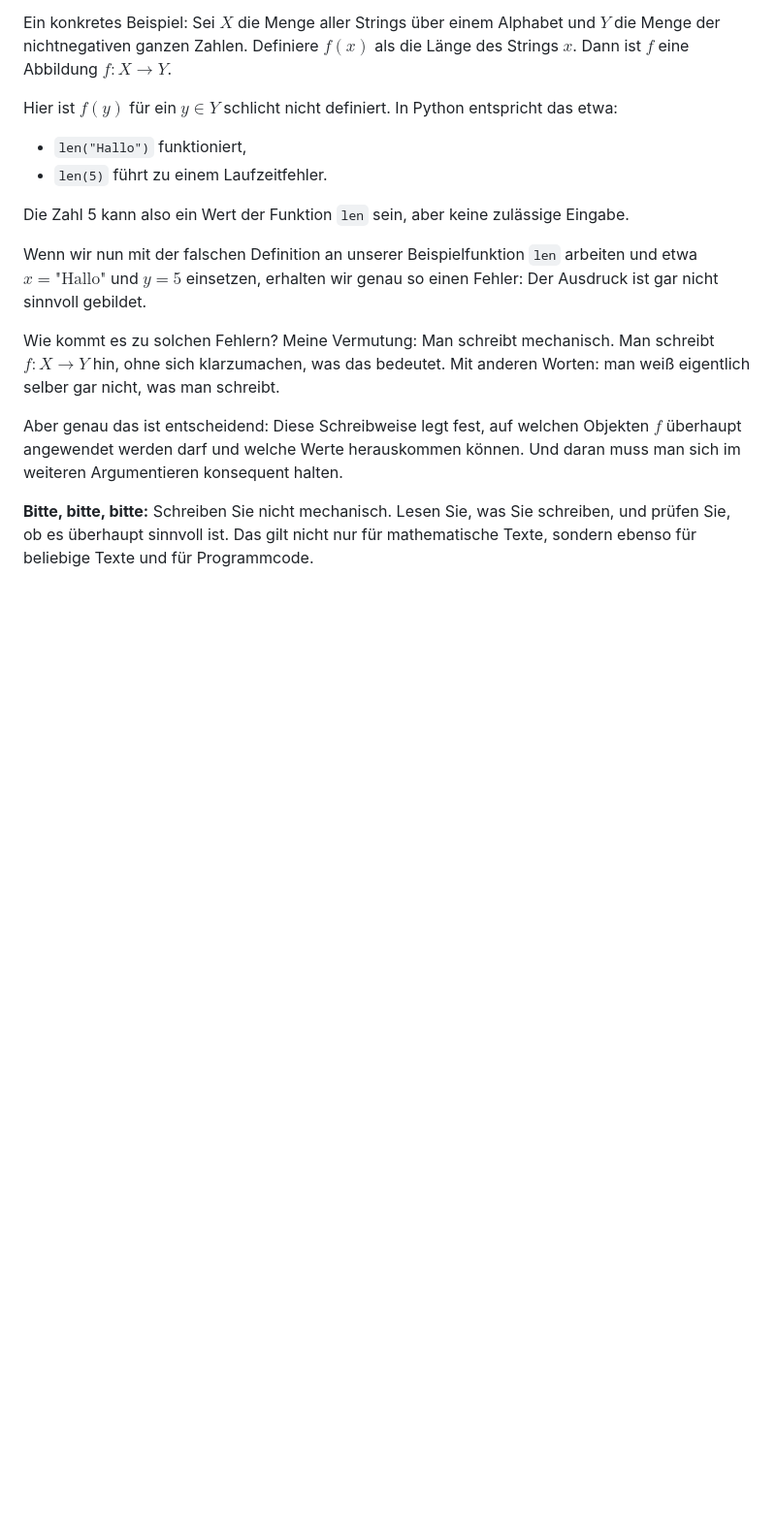
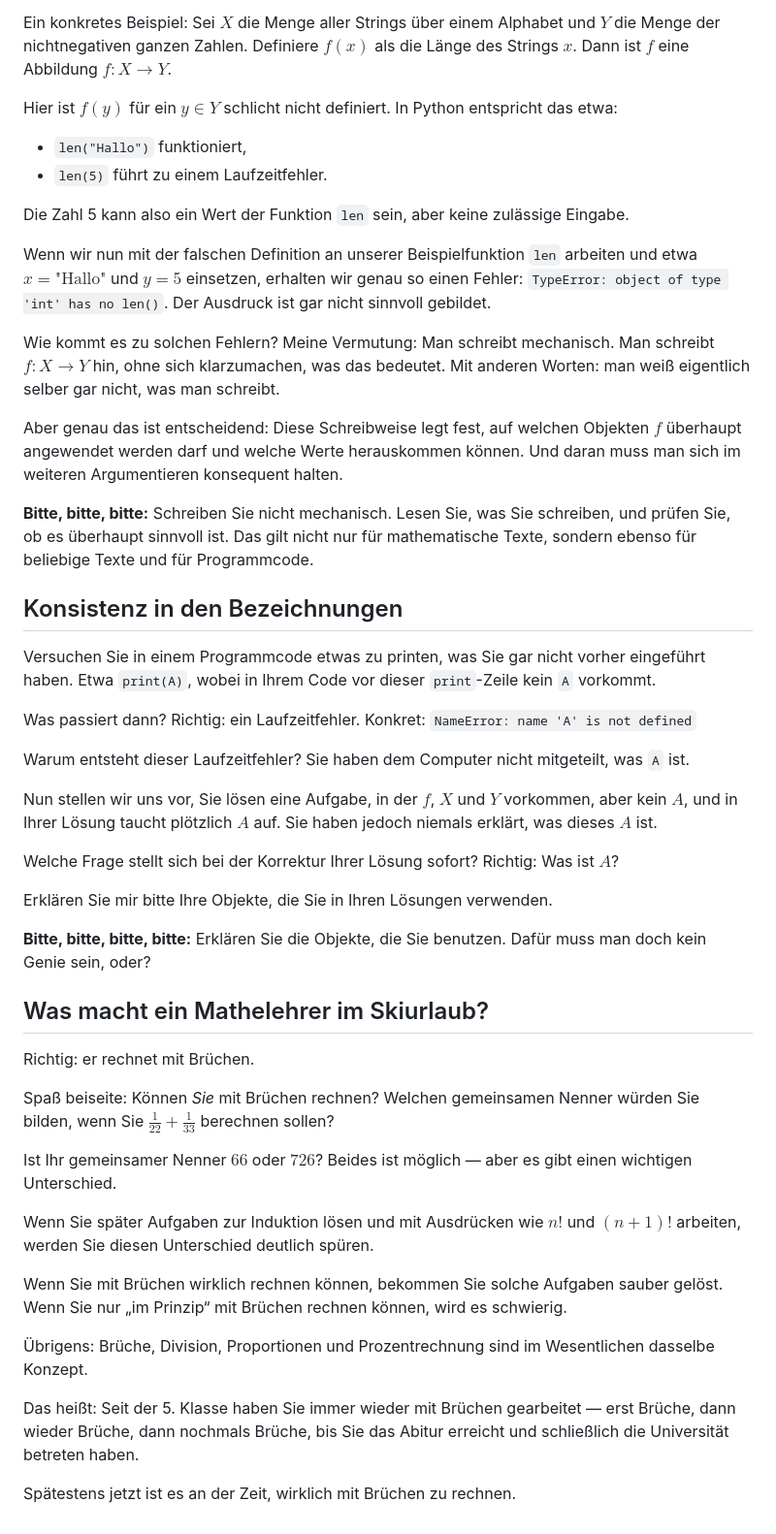
Before and after one commit to gaverkov/lineare_algebra, a Markdown page: README.md, the part around the change. Shown at 97% size. GitHub-like rendering; blank space fills up the shorter version.

Commit message:
Update README.md
Brüche usw.

```diff
--- a/README.md
+++ b/README.md
@@ -59,7 +59,7 @@ Hier ist $f(y)$ für ein $y \in Y$ schlicht nicht definiert. In Python entsprich
 
 Die Zahl 5 kann also ein Wert der Funktion `len` sein, aber keine zulässige Eingabe.
 
-Wenn wir nun mit der falschen Definition an unserer Beispielfunktion `len` arbeiten und etwa $x = \text{"Hallo"}$ und $y = 5$ einsetzen, erhalten wir genau so einen Fehler: Der Ausdruck ist gar nicht sinnvoll gebildet.
+Wenn wir nun mit der falschen Definition an unserer Beispielfunktion `len` arbeiten und etwa $x = \text{"Hallo"}$ und $y = 5$ einsetzen, erhalten wir genau so einen Fehler: `TypeError: object of type 'int' has no len()`. Der Ausdruck ist gar nicht sinnvoll gebildet.
 
 Wie kommt es zu solchen Fehlern? Meine Vermutung: Man schreibt mechanisch. Man schreibt $f: X \to Y$ hin, ohne sich klarzumachen, was das bedeutet. Mit anderen Worten: man weiß eigentlich selber gar nicht, was man schreibt.
 
@@ -67,3 +67,37 @@ Aber genau das ist entscheidend: Diese Schreibweise legt fest, auf welchen Objek
 
 
 **Bitte, bitte, bitte:** Schreiben Sie nicht mechanisch. Lesen Sie, was Sie schreiben, und prüfen Sie, ob es überhaupt sinnvoll ist. Das gilt nicht nur für mathematische Texte, sondern ebenso für beliebige Texte und für Programmcode.
+
+## Konsistenz in den Bezeichnungen
+
+Versuchen Sie in einem Programmcode etwas zu printen, was Sie gar nicht vorher eingeführt haben. Etwa `print(A)`, wobei in Ihrem Code vor dieser `print`-Zeile kein `A` vorkommt.
+
+Was passiert dann? Richtig: ein Laufzeitfehler. Konkret: `NameError: name 'A' is not defined`
+
+Warum entsteht dieser Laufzeitfehler? Sie haben dem Computer nicht mitgeteilt, was `A` ist.
+
+Nun stellen wir uns vor, Sie lösen eine Aufgabe, in der $f$, $X$ und $Y$ vorkommen, aber kein $A$, und in Ihrer Lösung taucht plötzlich $A$ auf. Sie haben jedoch niemals erklärt, was dieses $A$ ist.
+
+Welche Frage stellt sich bei der Korrektur Ihrer Lösung sofort? Richtig: Was ist $A$?
+
+Erklären Sie mir bitte Ihre Objekte, die Sie in Ihren Lösungen verwenden.
+
+**Bitte, bitte, bitte, bitte:** Erklären Sie die Objekte, die Sie benutzen. Dafür muss man doch kein Genie sein, oder?
+
+## Was macht ein Mathelehrer im Skiurlaub?
+
+Richtig: er rechnet mit Brüchen.
+
+Spaß beiseite: Können *Sie* mit Brüchen rechnen? Welchen gemeinsamen Nenner würden Sie bilden, wenn Sie $\frac{1}{22} + \frac{1}{33}$ berechnen sollen?
+
+Ist Ihr gemeinsamer Nenner $66$ oder $726$? Beides ist möglich — aber es gibt einen wichtigen Unterschied.
+
+Wenn Sie später Aufgaben zur Induktion lösen und mit Ausdrücken wie $n!$ und $(n+1)!$ arbeiten, werden Sie diesen Unterschied deutlich spüren.
+
+Wenn Sie mit Brüchen wirklich rechnen können, bekommen Sie solche Aufgaben sauber gelöst. Wenn Sie nur „im Prinzip“ mit Brüchen rechnen können, wird es schwierig.
+
+Übrigens: Brüche, Division, Proportionen und Prozentrechnung sind im Wesentlichen dasselbe Konzept.
+
+Das heißt: Seit der 5. Klasse haben Sie immer wieder mit Brüchen gearbeitet — erst Brüche, dann wieder Brüche, dann nochmals Brüche, bis Sie das Abitur erreicht und schließlich die Universität betreten haben.
+
+Spätestens jetzt ist es an der Zeit, wirklich mit Brüchen zu rechnen.
```
